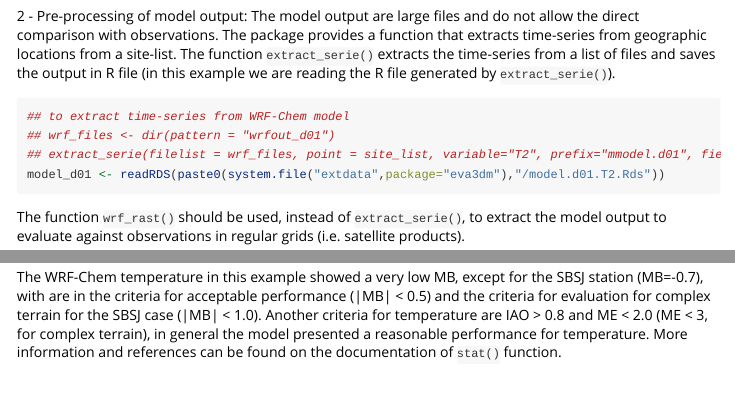
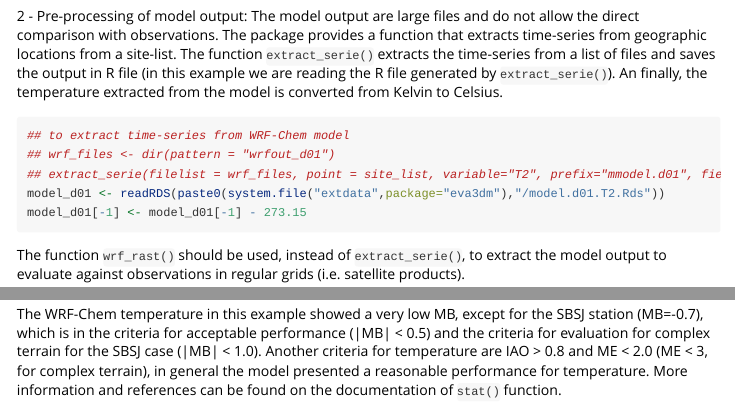
Before and after one commit to Schuch666/eva3dm, an R Markdown document (vignettes/workflow.Rmd): the page in a window 1100 px wide, from 2040 px down, and a second part further down, joined at a grey line. Rendered offline with R 4.5, knitr and Pandoc, with nearby package versions; some code elsewhere in the file could not run offline.

Commit message:
vignette update

````diff
--- a/vignettes/workflow.Rmd
+++ b/vignettes/workflow.Rmd
@@ -87,12 +87,13 @@ head(site_list)
 ```
 
 2 - Pre-processing of model output:
-The model output are large files and do not allow the direct comparison with observations. The package provides a function that extracts time-series from geographic locations from a site-list. The function `extract_serie()` extracts the time-series from a list of files and saves the output in R file (in this example we are reading the R file generated by `extract_serie()`).
+The model output are large files and do not allow the direct comparison with observations. The package provides a function that extracts time-series from geographic locations from a site-list. The function `extract_serie()` extracts the time-series from a list of files and saves the output in R file (in this example we are reading the R file generated by `extract_serie()`). An finally, the temperature extracted from the model is converted from Kelvin to Celsius.
 ```{r model}
 ## to extract time-series from WRF-Chem model
 ## wrf_files <- dir(pattern = "wrfout_d01")
 ## extract_serie(filelist = wrf_files, point = site_list, variable="T2", prefix="mmodel.d01", field="3d")
 model_d01 <- readRDS(paste0(system.file("extdata",package="eva3dm"),"/model.d01.T2.Rds"))
+model_d01[-1] <- model_d01[-1] - 273.15
 ```
 The function `wrf_rast()` should be used, instead of `extract_serie()`, to extract the model output to evaluate against observations in regular grids (i.e. satellite products).
 
@@ -119,4 +120,4 @@ terra::lines(BR)
 terra::lines(masp, col = 'gray')
 legend_range(spatial_table$MB,y = table["ALL","MB"])
 ```
-The WRF-Chem temperature in this example showed a very low MB, except for the SBSJ station (MB=-0.7), with are in the criteria for acceptable performance (|MB| < 0.5) and the criteria for evaluation for complex terrain for the SBSJ case (|MB| < 1.0). Another criteria for temperature are IAO > 0.8 and ME < 2.0 (ME < 3, for complex terrain), in general the model presented a reasonable performance for temperature. More information and references can be found on the documentation of `stat()` function.
+The WRF-Chem temperature in this example showed a very low MB, except for the SBSJ station (MB=-0.7), which is in the criteria for acceptable performance (|MB| < 0.5) and the criteria for evaluation for complex terrain for the SBSJ case (|MB| < 1.0). Another criteria for temperature are IAO > 0.8 and ME < 2.0 (ME < 3, for complex terrain), in general the model presented a reasonable performance for temperature. More information and references can be found on the documentation of `stat()` function.
````
Also changed, not shown: inst/extdata/model.d01.T2.Rds.
